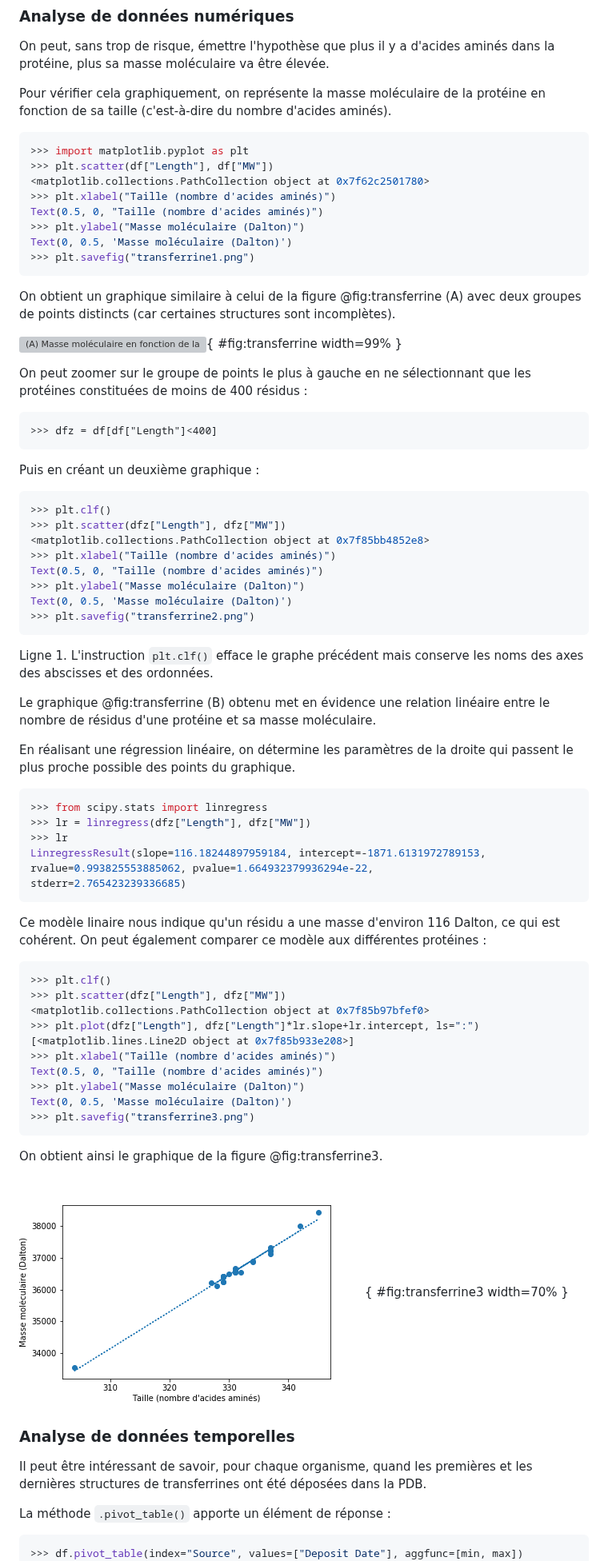
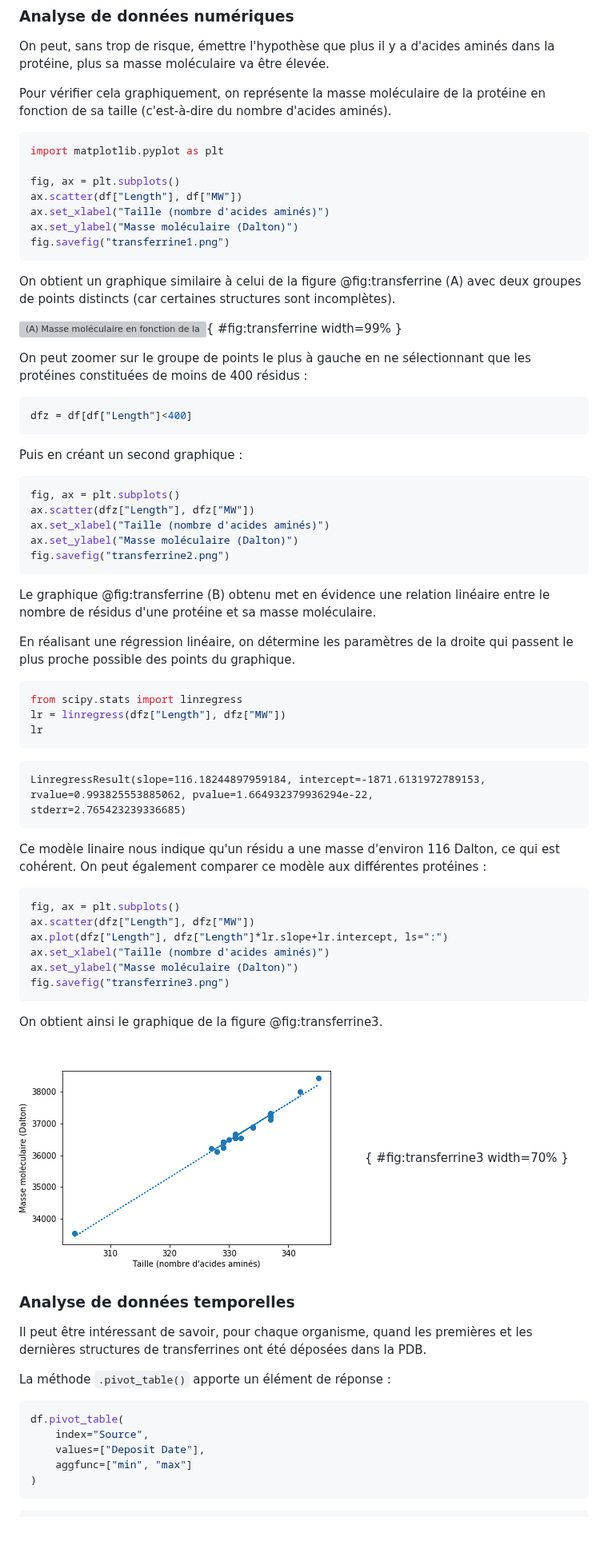
Before and after one commit to bioinfo-prog/cours-python, a Markdown page: 22_module_pandas.md, the part around one of its changes. Shown at 80% size. Drawn GitHub-style; blank space fills up the shorter version; grey boxes are pictures that could not be loaded.

````diff
--- a/22_module_pandas.md
+++ b/22_module_pandas.md
@@ -742,14 +868,13 @@ Pour vérifier cela graphiquement, on représente la masse moléculaire de
 la protéine en fonction de sa taille (c'est-à-dire du nombre d'acides aminés).
 
 ```python
->>> import matplotlib.pyplot as plt
->>> plt.scatter(df["Length"], df["MW"])
-<matplotlib.collections.PathCollection object at 0x7f62c2501780>
->>> plt.xlabel("Taille (nombre d'acides aminés)")
-Text(0.5, 0, "Taille (nombre d'acides aminés)")
->>> plt.ylabel("Masse moléculaire (Dalton)")
-Text(0, 0.5, 'Masse moléculaire (Dalton)')
->>> plt.savefig("transferrine1.png")
+import matplotlib.pyplot as plt
+
+fig, ax = plt.subplots()
+ax.scatter(df["Length"], df["MW"])
+ax.set_xlabel("Taille (nombre d'acides aminés)")
+ax.set_ylabel("Masse moléculaire (Dalton)")
+fig.savefig("transferrine1.png")
 ```
 
 On obtient un graphique similaire à celui de la figure @fig:transferrine (A)
@@ -759,24 +884,20 @@ avec deux groupes de points distincts (car certaines structures sont incomplète
 
 On peut zoomer sur le groupe de points le plus à gauche en ne sélectionnant
 que les protéines constituées de moins de 400 résidus :
-```
->>> dfz = df[df["Length"]<400]
-```
-Puis en créant un deuxième graphique :
 
 ```python
->>> plt.clf()
->>> plt.scatter(dfz["Length"], dfz["MW"])
-<matplotlib.collections.PathCollection object at 0x7f85bb4852e8>
->>> plt.xlabel("Taille (nombre d'acides aminés)")
-Text(0.5, 0, "Taille (nombre d'acides aminés)")
->>> plt.ylabel("Masse moléculaire (Dalton)")
-Text(0, 0.5, 'Masse moléculaire (Dalton)')
->>> plt.savefig("transferrine2.png")
+dfz = df[df["Length"]<400]
 ```
 
-Ligne 1. L'instruction `plt.clf()` efface le graphe précédent mais conserve les
-noms des axes des abscisses et des ordonnées.
+Puis en créant un second graphique :
+
+```python
+fig, ax = plt.subplots()
+ax.scatter(dfz["Length"], dfz["MW"])
+ax.set_xlabel("Taille (nombre d'acides aminés)")
+ax.set_ylabel("Masse moléculaire (Dalton)")
+fig.savefig("transferrine2.png")
+```
 
 Le graphique @fig:transferrine (B) obtenu met en évidence une relation linéaire
 entre le nombre de résidus d'une protéine et sa masse moléculaire.
@@ -785,9 +906,12 @@ En réalisant une régression linéaire, on détermine les paramètres de
 la droite qui passent le plus proche possible des points du graphique.
 
 ```python
->>> from scipy.stats import linregress
->>> lr = linregress(dfz["Length"], dfz["MW"])
->>> lr
+from scipy.stats import linregress
+lr = linregress(dfz["Length"], dfz["MW"])
+lr
+```
+
+```text
 LinregressResult(slope=116.18244897959184, intercept=-1871.6131972789153,
 rvalue=0.993825553885062, pvalue=1.664932379936294e-22,
 stderr=2.765423239336685)
@@ -797,16 +921,12 @@ Ce modèle linaire nous indique qu'un résidu a une masse d'environ 116 Dalton,
 ce qui est cohérent. On peut également comparer ce modèle aux différentes protéines :
 
 ```python
->>> plt.clf()
->>> plt.scatter(dfz["Length"], dfz["MW"])
-<matplotlib.collections.PathCollection object at 0x7f85b97bfef0>
->>> plt.plot(dfz["Length"], dfz["Length"]*lr.slope+lr.intercept, ls=":")
-[<matplotlib.lines.Line2D object at 0x7f85b933e208>]
->>> plt.xlabel("Taille (nombre d'acides aminés)")
-Text(0.5, 0, "Taille (nombre d'acides aminés)")
->>> plt.ylabel("Masse moléculaire (Dalton)")
-Text(0, 0.5, 'Masse moléculaire (Dalton)')
->>> plt.savefig("transferrine3.png")
+fig, ax = plt.subplots()
+ax.scatter(dfz["Length"], dfz["MW"])
+ax.plot(dfz["Length"], dfz["Length"]*lr.slope+lr.intercept, ls=":")
+ax.set_xlabel("Taille (nombre d'acides aminés)")
+ax.set_ylabel("Masse moléculaire (Dalton)")
+fig.savefig("transferrine3.png")
 ```
 
 On obtient ainsi le graphique de la figure @fig:transferrine3.
@@ -822,7 +942,14 @@ et les dernières structures de transferrines ont été déposées dans la PDB.
 La méthode `.pivot_table()` apporte un élément de réponse :
 
 ```python
->>> df.pivot_table(index="Source", values=["Deposit Date"], aggfunc=[min, max])
+df.pivot_table(
+    index="Source",
+    values=["Deposit Date"],
+    aggfunc=["min", "max"]
+)
+```
+
+```text
                                min          max
                       Deposit Date Deposit Date
 Source
````
Also changed, not shown: other parts of 22_module_pandas.md (+298 -143 lines).
